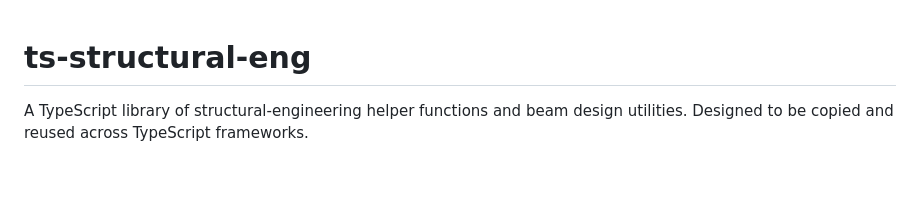
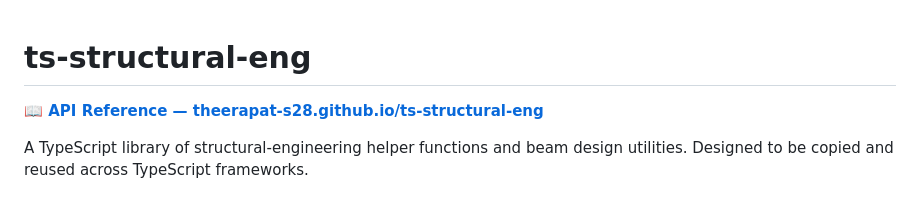
Before and after one commit to theerapat-s28/ts-structural-eng, a Markdown page: README.md, the part around the change. Drawn GitHub-style; blank space fills up the shorter version.

Commit message:
docs(readme): link the API reference site under the title

```diff
--- a/README.md
+++ b/README.md
@@ -1,4 +1,6 @@
 # ts-structural-eng
+
+**📖 [API Reference — theerapat-s28.github.io/ts-structural-eng](https://theerapat-s28.github.io/ts-structural-eng/)**
 
 A TypeScript library of structural-engineering helper functions and beam design utilities. Designed to be copied and reused across TypeScript frameworks.
 
```
